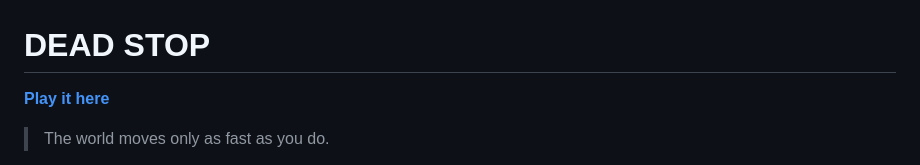
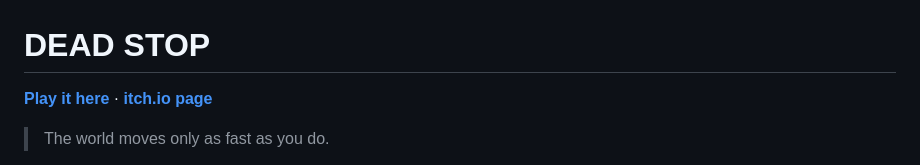
Before and after one commit to aaditya0602/dead-stop, a Markdown page: README.md, the part around the change. GitHub-like rendering.

Commit message:
Add itch.io page link to README
Co-Authored-By: Claude Opus 5 <noreply@anthropic.com>

```diff
--- a/README.md
+++ b/README.md
@@ -1,6 +1,6 @@
 # DEAD STOP
 
-**[Play it here](https://aaditya0602.github.io/dead-stop/)**
+**[Play it here](https://aaditya0602.github.io/dead-stop/)** · **[itch.io page](https://aaditya0602.itch.io/dead-stop)**
 
 > The world moves only as fast as you do.
 
```
